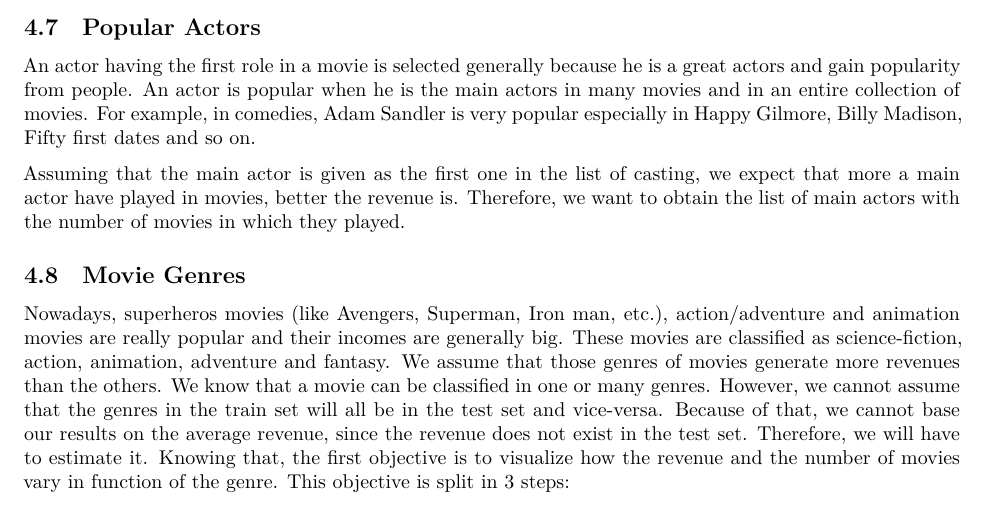
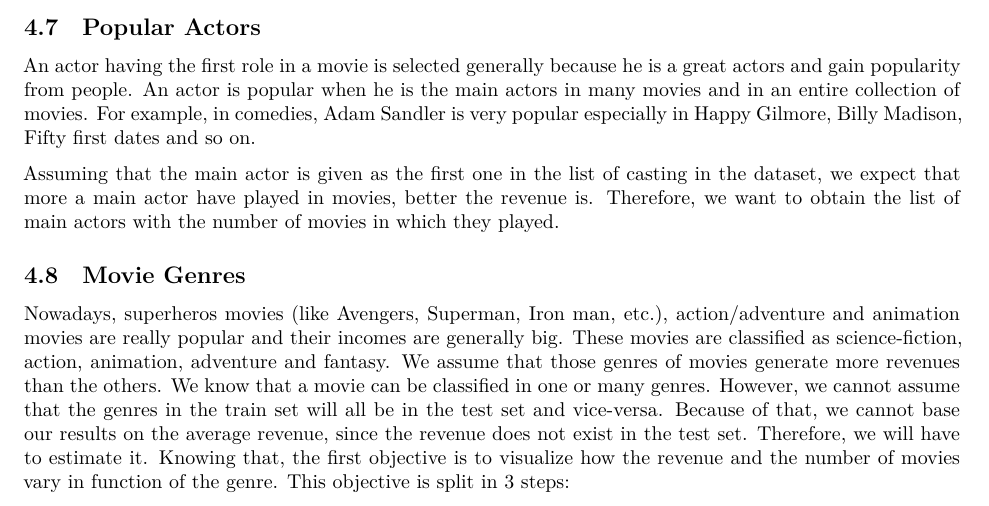
Before and after one commit to glapointe7/TMDBBoxOfficePrediction, an R Markdown document (TMDB Box Office Prediction.Rmd): part of page 13 of 25, cut so that both start at the same text. Rendered offline with R 4.5, knitr and Pandoc, then LaTeX, with nearby package versions; some code elsewhere in the file could not run offline.

```diff
--- a/TMDB Box Office Prediction.Rmd
+++ b/TMDB Box Office Prediction.Rmd
@@ -669,7 +669,7 @@
 ## Popular Actors
 An actor having the first role in a movie is selected generally because he is a great actors and gain popularity from people. An actor is popular when he is the main actors in many movies and in an entire collection of movies. For example, in comedies, Adam Sandler is very popular especially in Happy Gilmore, Billy Madison, Fifty first dates and so on.
 
-Assuming that the main actor is given as the first one in the list of casting, we expect that more a main actor have played in movies, better the revenue is. Therefore, we want to obtain the list of main actors with the number of movies in which they played.
+Assuming that the main actor is given as the first one in the list of casting in the dataset, we expect that more a main actor have played in movies, better the revenue is. Therefore, we want to obtain the list of main actors with the number of movies in which they played.
 
 
 ## Movie Genres {#genres}
```
